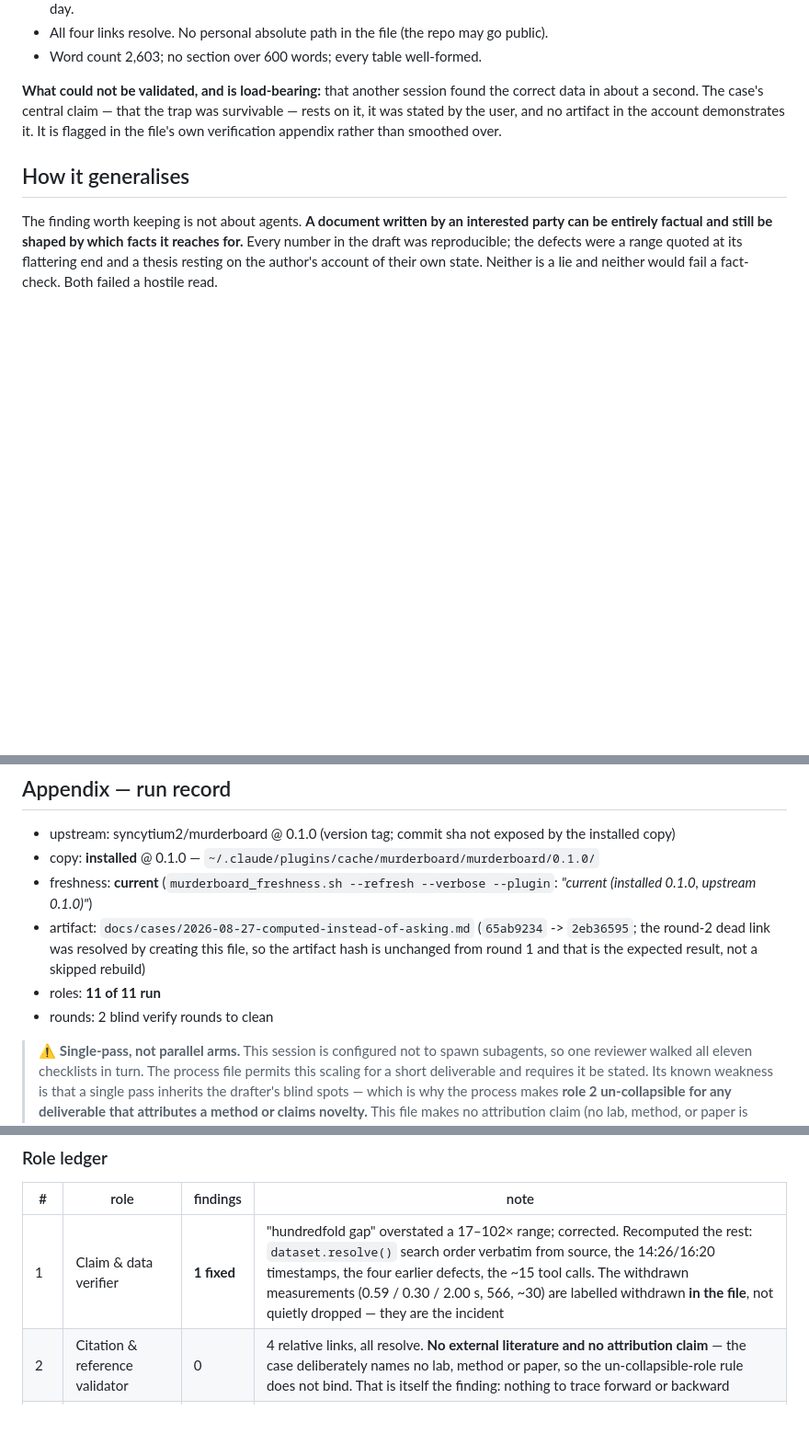
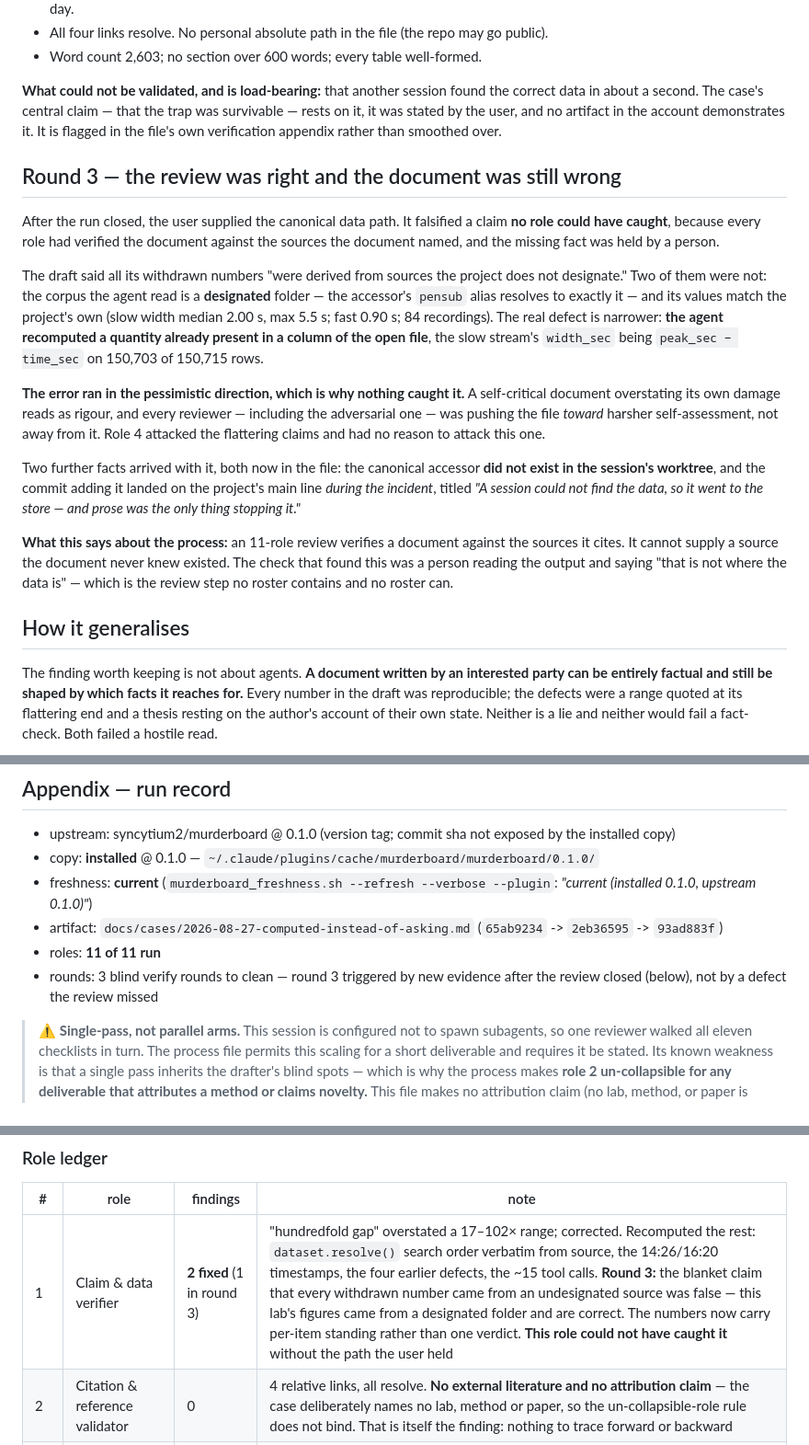
Before and after one commit to syncytium2/short-course, a Markdown page: docs/reviews/computed-instead-of-asking_2026-08-27.md, 3 parts joined by grey strips. Shown at 92% size. Drawn GitHub-style; blank space fills up the shorter version.

```diff
--- a/docs/reviews/computed-instead-of-asking_2026-08-27.md
+++ b/docs/reviews/computed-instead-of-asking_2026-08-27.md
@@ -60,6 +60,35 @@ data in about a second. The case's central claim — that the trap was survivabl
 it, it was stated by the user, and no artifact in the account demonstrates it. It is flagged
 in the file's own verification appendix rather than smoothed over.
 
+## Round 3 — the review was right and the document was still wrong
+
+After the run closed, the user supplied the canonical data path. It falsified a claim
+**no role could have caught**, because every role had verified the document against the
+sources the document named, and the missing fact was held by a person.
+
+The draft said all its withdrawn numbers "were derived from sources the project does not
+designate." Two of them were not: the corpus the agent read is a **designated** folder —
+the accessor's `pensub` alias resolves to exactly it — and its values match the project's
+own (slow width median 2.00 s, max 5.5 s; fast 0.90 s; 84 recordings). The real defect is
+narrower: **the agent recomputed a quantity already present in a column of the open
+file**, the slow stream's `width_sec` being `peak_sec − time_sec` on 150,703 of 150,715
+rows.
+
+**The error ran in the pessimistic direction, which is why nothing caught it.** A
+self-critical document overstating its own damage reads as rigour, and every reviewer —
+including the adversarial one — was pushing the file *toward* harsher self-assessment, not
+away from it. Role 4 attacked the flattering claims and had no reason to attack this one.
+
+Two further facts arrived with it, both now in the file: the canonical accessor **did not
+exist in the session's worktree**, and the commit adding it landed on the project's main
+line *during the incident*, titled *"A session could not find the data, so it went to the
+store — and prose was the only thing stopping it."*
+
+**What this says about the process:** an 11-role review verifies a document against the
+sources it cites. It cannot supply a source the document never knew existed. The check
+that found this was a person reading the output and saying "that is not where the data
+is" — which is the review step no roster contains and no roster can.
+
 ## How it generalises
 
 The finding worth keeping is not about agents. **A document written by an interested party
@@ -78,9 +107,9 @@ harder than on a document nobody has a stake in.
 - upstream:  syncytium2/murderboard @ 0.1.0 (version tag; commit sha not exposed by the installed copy)
 - copy:      **installed** @ 0.1.0 — `~/.claude/plugins/cache/murderboard/murderboard/0.1.0/`
 - freshness: **current** (`murderboard_freshness.sh --refresh --verbose --plugin`: *"current (installed 0.1.0, upstream 0.1.0)"*)
-- artifact:  `docs/cases/2026-08-27-computed-instead-of-asking.md` (`65ab9234` -> `2eb36595`; the round-2 dead link was resolved by creating this file, so the artifact hash is unchanged from round 1 and that is the expected result, not a skipped rebuild)
+- artifact:  `docs/cases/2026-08-27-computed-instead-of-asking.md` (`65ab9234` -> `2eb36595` -> `93ad883f`)
 - roles:     **11 of 11 run**
-- rounds:    2 blind verify rounds to clean
+- rounds:    3 blind verify rounds to clean — round 3 triggered by new evidence after the review closed (below), not by a defect the review missed
 
 > ⚠ **Single-pass, not parallel arms.** This session is configured not to spawn subagents,
 > so one reviewer walked all eleven checklists in turn. The process file permits this
@@ -99,7 +128,7 @@ harder than on a document nobody has a stake in.
 
 | # | role | findings | note |
 |---|---|---|---|
-| 1 | Claim & data verifier | **1 fixed** | "hundredfold gap" overstated a 17–102× range; corrected. Recomputed the rest: `dataset.resolve()` search order verbatim from source, the 14:26/16:20 timestamps, the four earlier defects, the ~15 tool calls. The withdrawn measurements (0.59 / 0.30 / 2.00 s, 566, ~30) are labelled withdrawn **in the file**, not quietly dropped — they are the incident |
+| 1 | Claim & data verifier | **2 fixed** (1 in round 3) | "hundredfold gap" overstated a 17–102× range; corrected. Recomputed the rest: `dataset.resolve()` search order verbatim from source, the 14:26/16:20 timestamps, the four earlier defects, the ~15 tool calls. **Round 3:** the blanket claim that every withdrawn number came from an undesignated source was false — this lab's figures came from a designated folder and are correct. The numbers now carry per-item standing rather than one verdict. **This role could not have caught it** without the path the user held |
 | 2 | Citation & reference validator | 0 | 4 relative links, all resolve. **No external literature and no attribution claim** — the case deliberately names no lab, method or paper, so the un-collapsible-role rule does not bind. That is itself the finding: nothing to trace forward or backward |
 | 3 | Consistency auditor | **2 fixed** | the folder README's index had no row for this case; and the sibling case links back to its folder README where this one did not. Both added. Numbers appear once each and agree with the run record |
 | 4 | Adversarial reviewer | **1 fixed** | the thesis sentence rested on self-report about the author's own care (above). Also pressed the "another session found it in a second" claim — it survives as the file's one acknowledged unverifiable, correctly located in the appendix rather than the body |
```
Also changed, not shown: docs/cases/2026-08-27-computed-instead-of-asking.md (+47 -6 lines).
